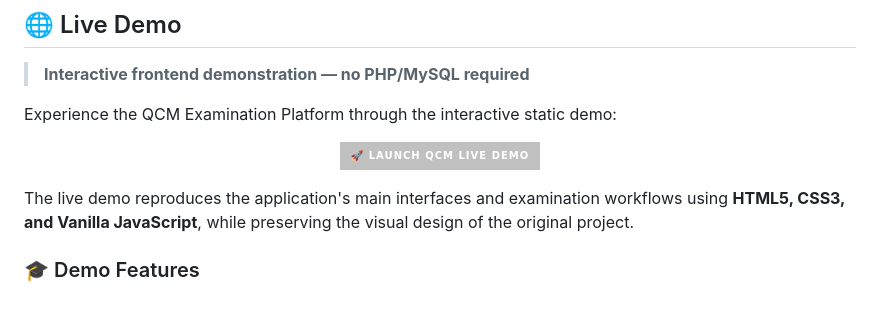
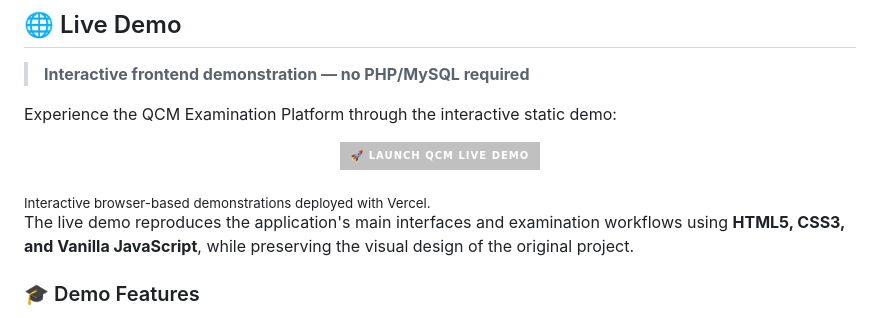
Before and after one commit to tarek200614/computer-science-qcm-anti-cheat, a Markdown page: README.md, the part around the change. GitHub-like rendering; badges without logos.

```diff
--- a/README.md
+++ b/README.md
@@ -23,7 +23,10 @@ Experience the QCM Examination Platform through the interactive static demo:
     <img src="https://img.shields.io/badge/🚀%20LAUNCH%20QCM%20LIVE%20DEMO-C0C0C0?style=for-the-badge&logo=vercel&logoColor=111827&labelColor=9CA3AF" alt="Launch QCM Live Demo">
   </a>
 </p>
-
+  <sub>
+    Interactive browser-based demonstrations deployed with Vercel.
+  </sub>
+</p>
 
 The live demo reproduces the application's main interfaces and examination workflows using **HTML5, CSS3, and Vanilla JavaScript**, while preserving the visual design of the original project.
 
```
